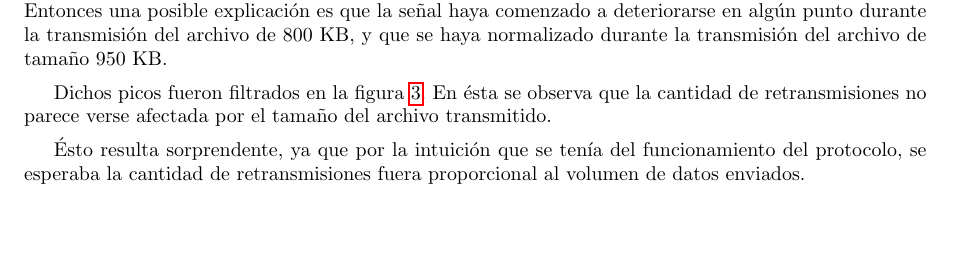
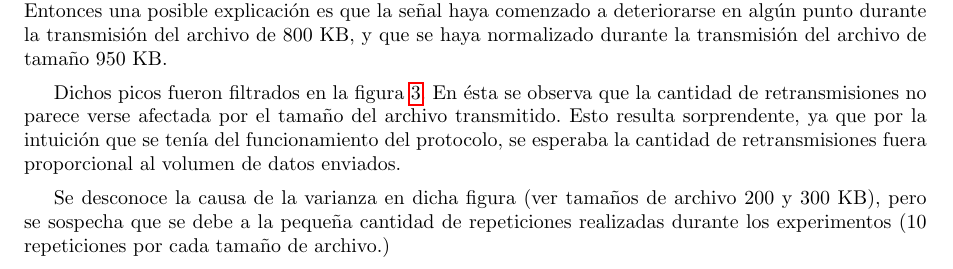
Before and after one commit to LeandroLovisolo/TdC-TP3, a LaTeX document (tex/informe.tex): part of page 8 of 10, cut so that both start at the same text, the shorter picture padded with empty space. Compiled offline with pdfLaTeX.

Commit message:
Explicación de varianza en figura 3

```diff
--- a/tex/informe.tex
+++ b/tex/informe.tex
@@ -386,9 +386,9 @@ En la figura \ref{plot:time_vs_size} podemos observar cómo el tiempo de transfe
 
 No se sabe con certeza la causa de los picos en la figura \ref{plot:retransmissions_vs_size} (tamaños de archivo 800, 900  950 KB.) Se sospecha que la causa es un deterioro en la calidad de la señal Wi-Fi entre el host cliente y el router\footnote{Topología de la red descrita en \ref{sec:experimentos}}. La transmisión de los archivos se realizó de forma secuencial, por tamaño de archivo en orden creciente. Entonces una posible explicación es que la señal haya comenzado a deteriorarse en algún punto durante la transmisión del archivo de 800 KB, y que se haya normalizado durante la transmisión del archivo de tamaño 950 KB.
 
-Dichos picos fueron filtrados en la figura \ref{plot:retransmissions_vs_size_wo_outliers}. En ésta se observa que la cantidad de retransmisiones no parece verse afectada por el tamaño del archivo transmitido.
+Dichos picos fueron filtrados en la figura \ref{plot:retransmissions_vs_size_wo_outliers}. En ésta se observa que la cantidad de retransmisiones no parece verse afectada por el tamaño del archivo transmitido. Esto resulta sorprendente, ya que por la intuición que se tenía del funcionamiento del protocolo, se esperaba la cantidad de retransmisiones fuera proporcional al volumen de datos enviados.
 
-Ésto resulta sorprendente, ya que por la intuición que se tenía del funcionamiento del protocolo, se esperaba la cantidad de retransmisiones fuera proporcional al volumen de datos enviados.
+Se desconoce la causa de la varianza en dicha figura (ver tamaños de archivo 200 y 300 KB), pero se sospecha que se debe a la pequeña cantidad de repeticiones realizadas durante los experimentos (10 repeticiones por cada tamaño de archivo.)
 
 
 \subsection{Tiempo de transferencia en función del tiempo de retraso en envío de ACKs para distintas probabilidades de pérdida de ACKs}
```
